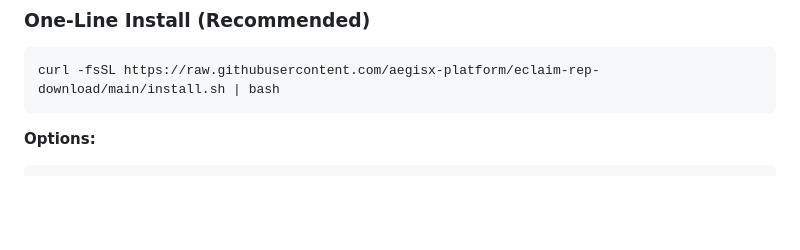
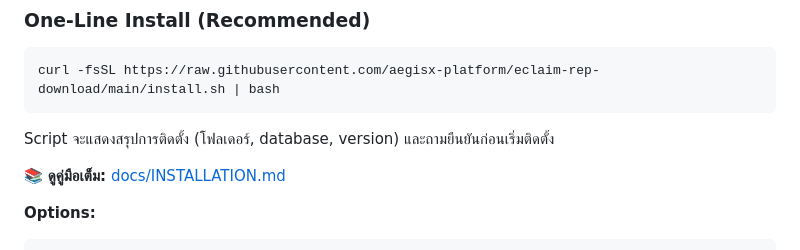
Before and after one commit to aegisx-platform/eclaim-rep-download, a Markdown page: README.md, the part around the change. GitHub-like rendering; blank space fills up the shorter version.

Commit message:
Update README with install script description
- Add note about confirmation prompt before installation
- Add link to full installation guide

Co-Authored-By: Claude Opus 4.5 <noreply@anthropic.com>

````diff
--- a/README.md
+++ b/README.md
@@ -119,6 +119,10 @@ If you find this project helpful, consider buying me a coffee!
 ```bash
 curl -fsSL https://raw.githubusercontent.com/aegisx-platform/eclaim-rep-download/main/install.sh | bash
 ```
+
+Script จะแสดงสรุปการติดตั้ง (โฟลเดอร์, database, version) และถามยืนยันก่อนเริ่มติดตั้ง
+
+📚 **ดูคู่มือเต็ม:** [docs/INSTALLATION.md](docs/INSTALLATION.md)
 
 **Options:**
 ```bash
````
